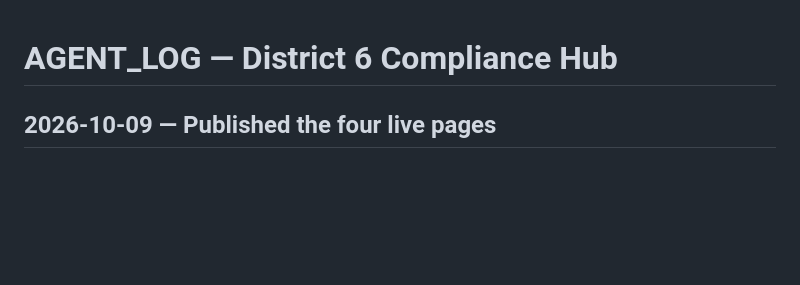
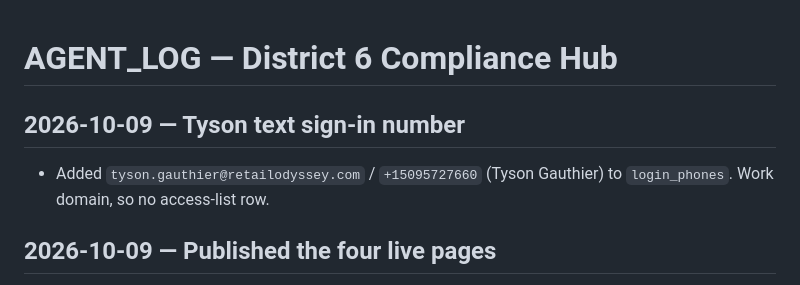
Before and after one commit to d6ewasupervisor-netizen/district6, a Markdown page: AGENT_LOG.md, the part around the change. Drawn GitHub-style; blank space fills up the shorter version.

Commit message:
Note Tyson's text sign-in number is on file.
Co-authored-by: Cursor <cursoragent@cursor.com>

```diff
--- a/AGENT_LOG.md
+++ b/AGENT_LOG.md
@@ -1,4 +1,8 @@
 # AGENT_LOG — District 6 Compliance Hub
+
+## 2026-10-09 — Tyson text sign-in number
+
+- Added `tyson.gauthier@retailodyssey.com` / `+15095727660` (Tyson Gauthier) to `login_phones`. Work domain, so no access-list row.
 
 ## 2026-10-09 — Published the four live pages
 
```
